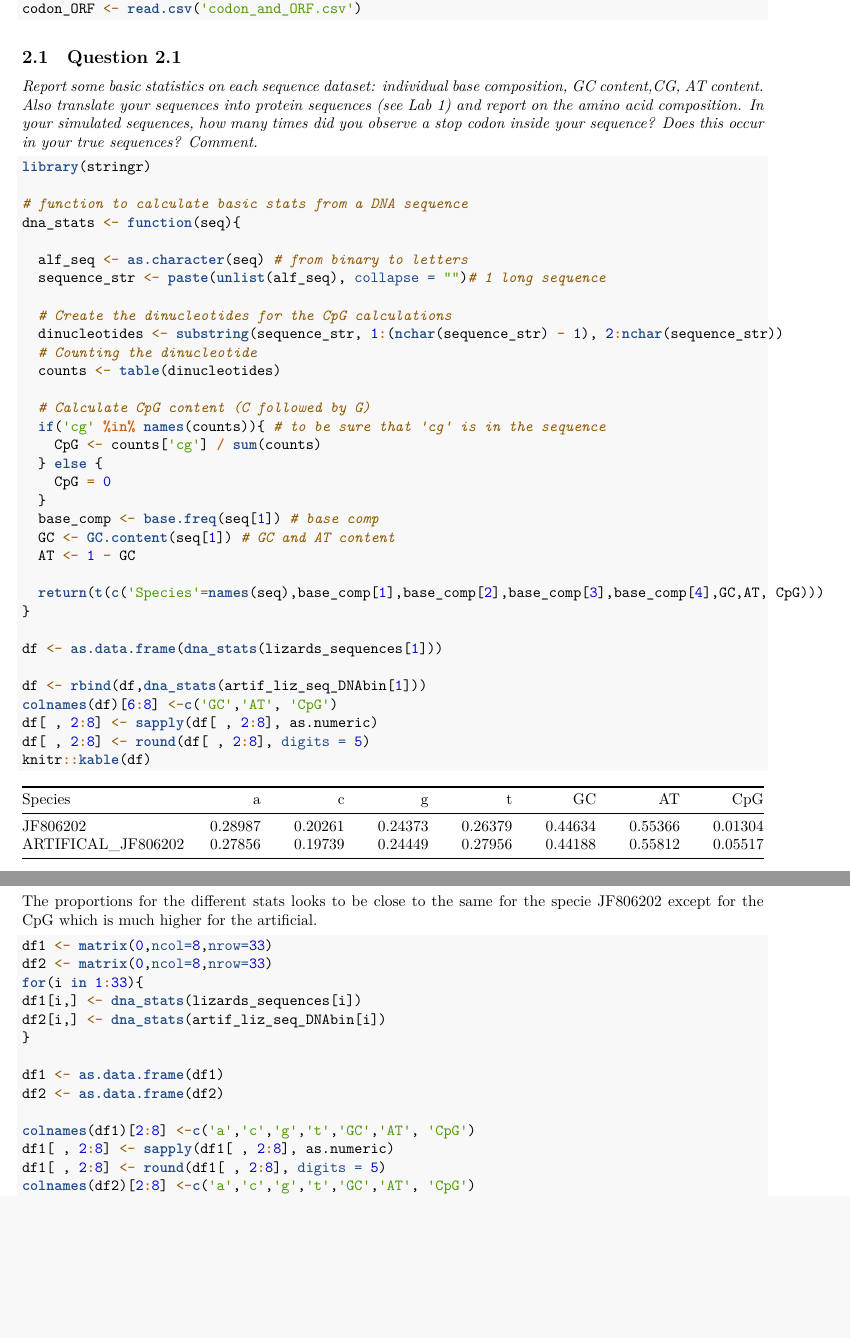
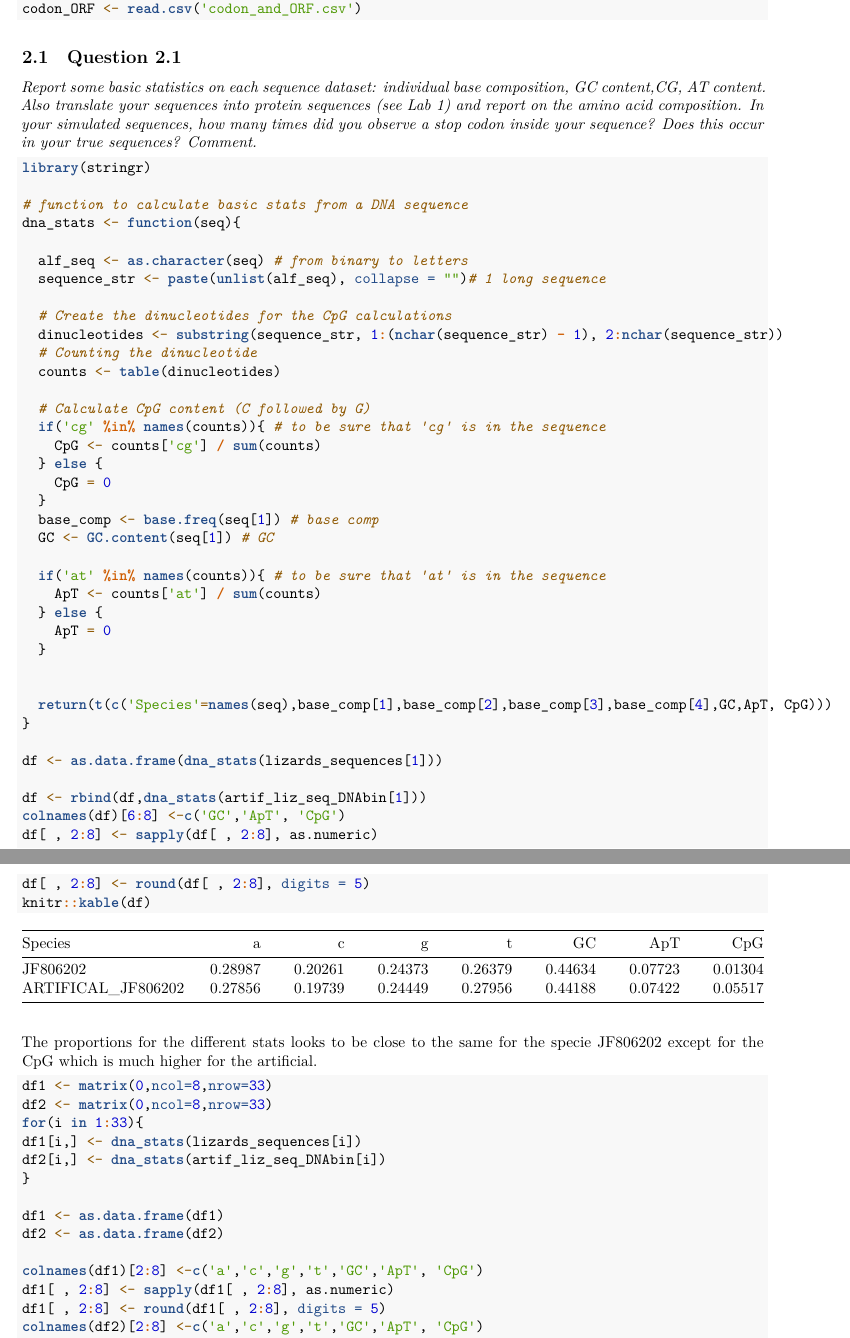
Before and after one commit to Johhed15/Bioinformatics, an R Markdown document (lab 2/lab2.Rmd): two parts of pages 10 and 11 of 19, joined at a grey line, cut so that both start at the same text, the shorter picture padded with empty space. The pictures show the output file lab 2/lab2.pdf that the author committed with the source.

Commit message:
Add files via upload
finished

```diff
--- a/lab 2/lab2.Rmd
+++ b/lab 2/lab2.Rmd
@@ -257,16 +258,22 @@ dna_stats <- function(seq){
     CpG = 0
   }
   base_comp <- base.freq(seq[1]) # base comp
-  GC <- GC.content(seq[1]) # GC and AT content
-  AT <- 1 - GC
+  GC <- GC.content(seq[1]) # GC
 
-  return(t(c('Species'=names(seq),base_comp[1],base_comp[2],base_comp[3],base_comp[4],GC,AT, CpG)))
+  if('at' %in% names(counts)){ # to be sure that 'at' is in the sequence
+    ApT <- counts['at'] / sum(counts)
+  } else {
+    ApT = 0
+  }
+
+
+  return(t(c('Species'=names(seq),base_comp[1],base_comp[2],base_comp[3],base_comp[4],GC,ApT, CpG)))
 }
 
 df <- as.data.frame(dna_stats(lizards_sequences[1]))
 
 df <- rbind(df,dna_stats(artif_liz_seq_DNAbin[1]))
-colnames(df)[6:8] <-c('GC','AT', 'CpG')
+colnames(df)[6:8] <-c('GC','ApT', 'CpG')
 df[ , 2:8] <- sapply(df[ , 2:8], as.numeric)
 df[ , 2:8] <- round(df[ , 2:8], digits = 5)
 knitr::kable(df)
@@ -288,10 +295,10 @@ df2[i,] <- dna_stats(artif_liz_seq_DNAbin[i])
 df1 <- as.data.frame(df1)
 df2 <- as.data.frame(df2)
 
-colnames(df1)[2:8] <-c('a','c','g','t','GC','AT', 'CpG')
+colnames(df1)[2:8] <-c('a','c','g','t','GC','ApT', 'CpG')
 df1[ , 2:8] <- sapply(df1[ , 2:8], as.numeric)
 df1[ , 2:8] <- round(df1[ , 2:8], digits = 5)
-colnames(df2)[2:8] <-c('a','c','g','t','GC','AT', 'CpG')
+colnames(df2)[2:8] <-c('a','c','g','t','GC','ApT', 'CpG')
 df2[ , 2:8] <- sapply(df2[ , 2:8], as.numeric)
 df2[ , 2:8] <- round(df2[ , 2:8], digits = 5)
 
```
Also changed, not shown: lab 2/lab2.pdf, lab 2/lab2.Rmd (3 more changed lines).
